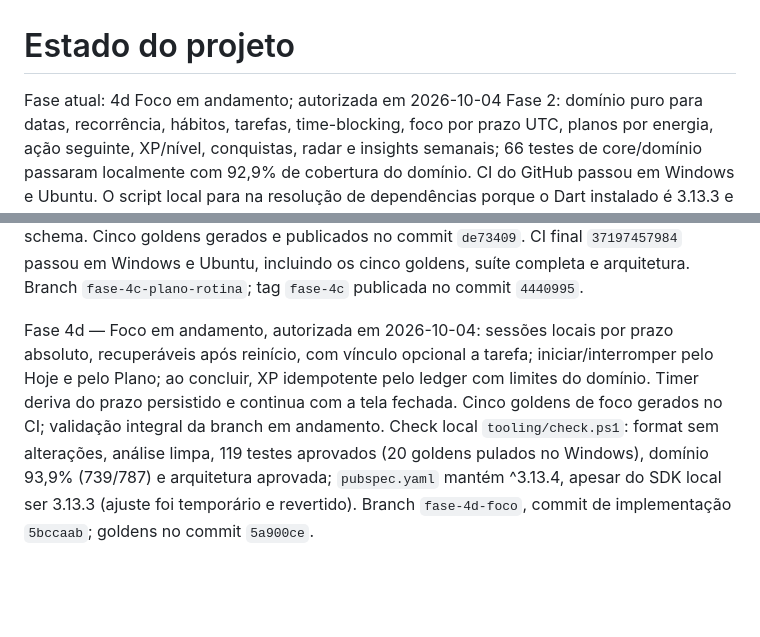
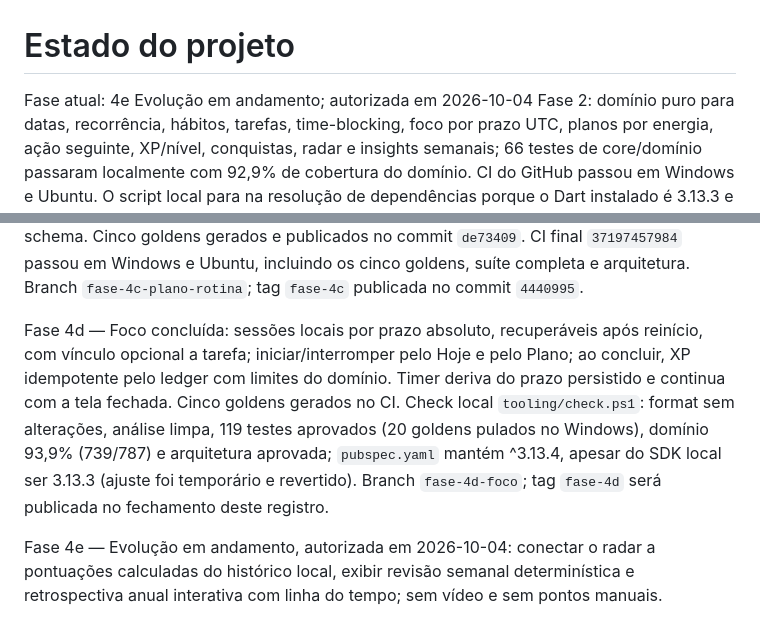
Before and after one commit to danielcdesk/flowstate-2, a Markdown page: docs/STATE.md, 2 parts joined by grey strips. Drawn GitHub-style; blank space fills up the shorter version.

Commit message:
docs: close phase 4d and start evolution

```diff
--- a/docs/STATE.md
+++ b/docs/STATE.md
@@ -1,5 +1,5 @@
 # Estado do projeto
-Fase atual: 4d Foco em andamento; autorizada em 2026-10-04
+Fase atual: 4e Evolução em andamento; autorizada em 2026-10-04
 Fase 2: domínio puro para datas, recorrência, hábitos, tarefas, time-blocking, foco por prazo UTC, planos por energia, ação seguinte, XP/nível, conquistas, radar e insights semanais; 66 testes de core/domínio passaram localmente com 92,9% de cobertura do domínio. CI do GitHub passou em Windows e Ubuntu. O script local para na resolução de dependências porque o Dart instalado é 3.13.3 e o projeto requer 3.13.4.
 Feito: projeto Flutter Android/Windows; documentos-base; análise estrita; l10n ARB pt-BR/en/es; shell adaptativo inicial; telas Hoje e Boas-vindas; componentes de fluxo, hero, ações, lista e radar; testes de widgets; tooling/check.ps1; CI; biblioteca de referências em docs/refs; página própria do projeto em docs/index.html preparada para GitHub Pages; workflow de publicação; Retrospectiva anual interativa registrada para a Fase 4e.
 Pendente: revisar opção do anel e fontes OFL; o SDK local (Dart 3.13.3) não atende ao mínimo ^3.13.4, então a verificação Flutter foi concluída pela CI do GitHub.
@@ -17,4 +17,6 @@ Fase 4b — Hábitos concluída: tela adaptativa conectada aos repositórios loc
 
 Fase 4c — Plano e Rotina concluída: tela adaptativa semanal com navegação por dia; CRUD local de tarefas e blocos recorrentes, prioridades, horários e duração; agendamento de tarefas sem data em espaços livres derivados; detecção de sobreposições com os nomes envolvidos; concluir tarefa concede XP pelo ledger e permite desfazer em cinco segundos. Check local `tooling/check.ps1`: format sem alterações, análise limpa, 108 testes aprovados (15 goldens pulados no Windows), domínio 93,9% (739/787) e arquitetura aprovada; foi usado ajuste temporário para SDK Dart 3.13.3 e `pubspec.yaml` restaurado a ^3.13.4. Sem mudança de schema. Cinco goldens gerados e publicados no commit `de73409`. CI final `37197457984` passou em Windows e Ubuntu, incluindo os cinco goldens, suíte completa e arquitetura. Branch `fase-4c-plano-rotina`; tag `fase-4c` publicada no commit `4440995`.
 
-Fase 4d — Foco em andamento, autorizada em 2026-10-04: sessões locais por prazo absoluto, recuperáveis após reinício, com vínculo opcional a tarefa; iniciar/interromper pelo Hoje e pelo Plano; ao concluir, XP idempotente pelo ledger com limites do domínio. Timer deriva do prazo persistido e continua com a tela fechada. Cinco goldens de foco gerados no CI; validação integral da branch em andamento. Check local `tooling/check.ps1`: format sem alterações, análise limpa, 119 testes aprovados (20 goldens pulados no Windows), domínio 93,9% (739/787) e arquitetura aprovada; `pubspec.yaml` mantém ^3.13.4, apesar do SDK local ser 3.13.3 (ajuste foi temporário e revertido). Branch `fase-4d-foco`, commit de implementação `5bccaab`; goldens no commit `5a900ce`.
+Fase 4d — Foco concluída: sessões locais por prazo absoluto, recuperáveis após reinício, com vínculo opcional a tarefa; iniciar/interromper pelo Hoje e pelo Plano; ao concluir, XP idempotente pelo ledger com limites do domínio. Timer deriva do prazo persistido e continua com a tela fechada. Cinco goldens gerados no CI. Check local `tooling/check.ps1`: format sem alterações, análise limpa, 119 testes aprovados (20 goldens pulados no Windows), domínio 93,9% (739/787) e arquitetura aprovada; `pubspec.yaml` mantém ^3.13.4, apesar do SDK local ser 3.13.3 (ajuste foi temporário e revertido). Branch `fase-4d-foco`; tag `fase-4d` será publicada no fechamento deste registro.
+
+Fase 4e — Evolução em andamento, autorizada em 2026-10-04: conectar o radar a pontuações calculadas do histórico local, exibir revisão semanal determinística e retrospectiva anual interativa com linha do tempo; sem vídeo e sem pontos manuais.
```
Also changed, not shown: docs/ROADMAP.md (+1 -1 lines).
